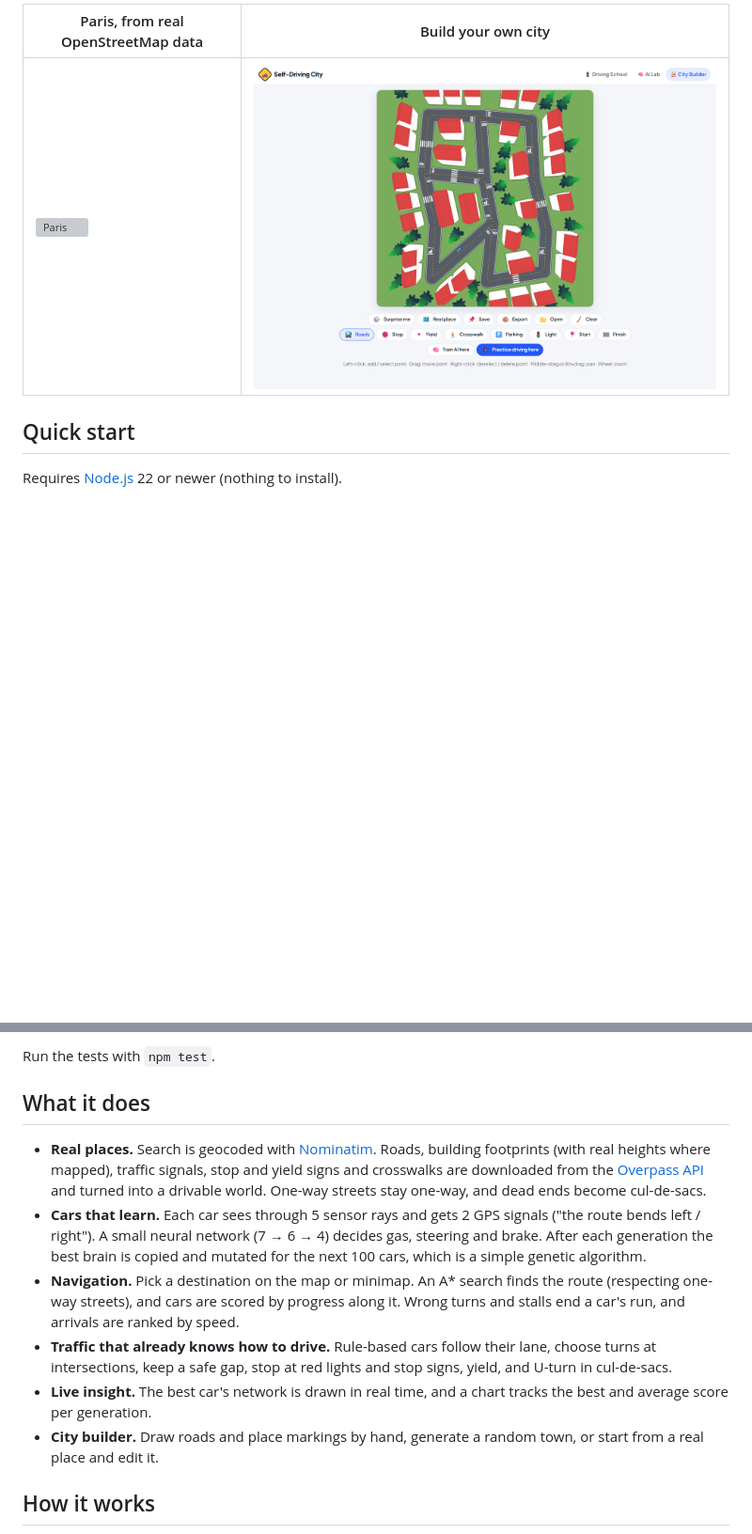
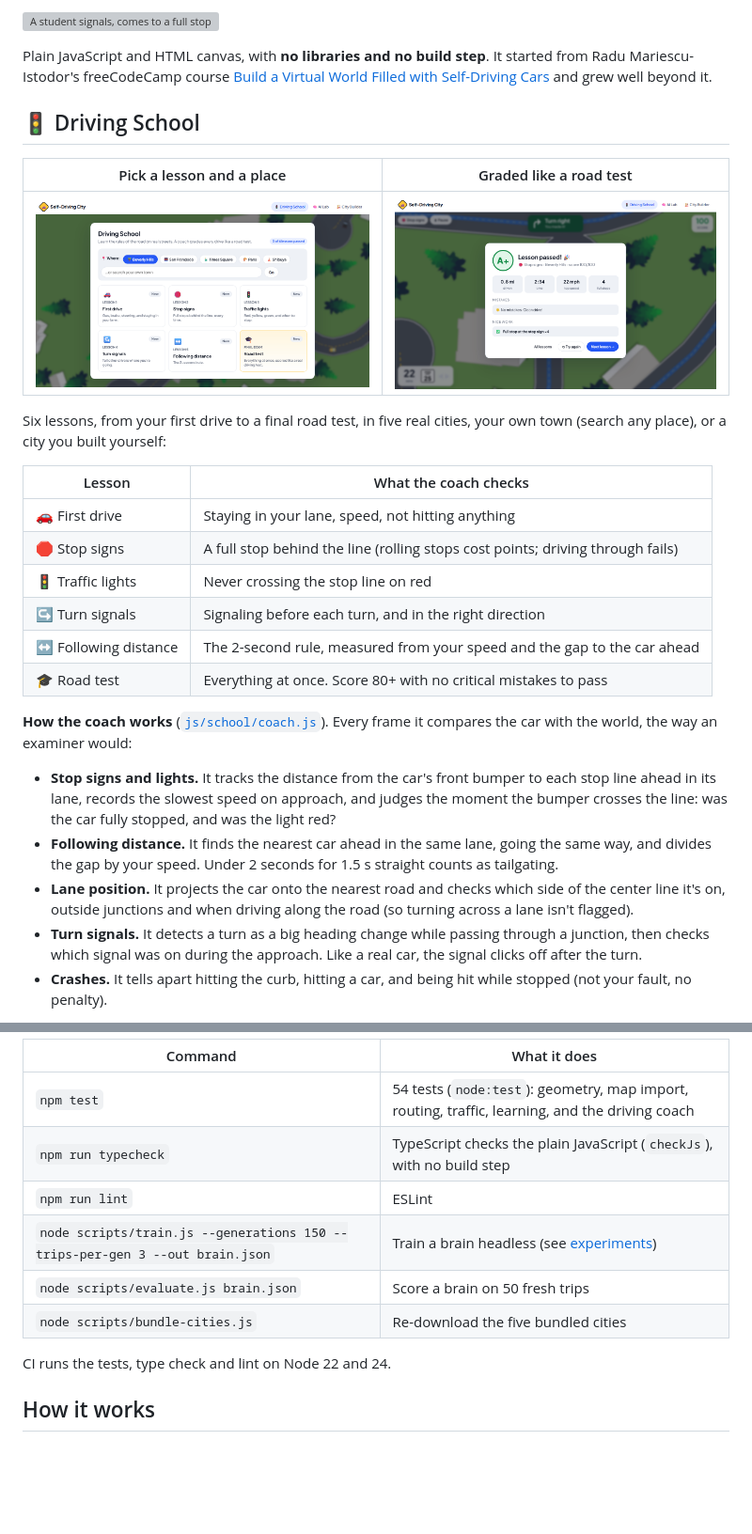
Before and after one commit to coltonmartinn/self-driving-car, a Markdown page: README.md, 2 parts joined by grey strips. Shown at 94% size. Rendered like a GitHub page; blank space fills up the shorter version; grey boxes are pictures that could not be loaded.

```diff
--- a/README.md
+++ b/README.md
@@ -10,8 +11,30 @@ Plain JavaScript and HTML canvas, **no libraries and no build step**. It started
 
-| Paris, from real OpenStreetMap data | Build your own city |
+![A student signals, comes to a full stop at a stop sign, gets praise from the coach, and turns right](docs/driving-school-demo.gif)
+
+Plain JavaScript and HTML canvas, with **no libraries and no build step**. It started from Radu Mariescu-Istodor's freeCodeCamp course [Build a Virtual World Filled with Self-Driving Cars](https://www.youtube.com/watch?v=5iHejdqYIa8) and grew well beyond it.
+
+## 🚦 Driving School
+
+| Pick a lesson and a place | Graded like a road test |
 | --- | --- |
-| ![Paris](docs/screenshots/paris.png) | ![City builder](docs/screenshots/city-builder.png) |
+| ![Lesson picker](docs/screenshots/lessons.png) | ![Report card](docs/screenshots/report-card.png) |
 
-## Quick start
+Six lessons, from your first drive to a final road test, in five real cities, your own town (search any place), or a city you built yourself:
 
-Requires [Node.js](https://nodejs.org) 22 or newer (nothing to install).
+| Lesson | What the coach checks |
+| --- | --- |
+| 🚗 First drive | Staying in your lane, speed, not hitting anything |
+| 🛑 Stop signs | A full stop behind the line (rolling stops cost points; driving through fails) |
+| 🚦 Traffic lights | Never crossing the stop line on red |
+| ↪️ Turn signals | Signaling before each turn, and in the right direction |
+| ↔️ Following distance | The 2-second rule, measured from your speed and the gap to the car ahead |
+| 🎓 Road test | Everything at once. Score 80+ with no critical mistakes to pass |
+
+**How the coach works** ([`js/school/coach.js`](js/school/coach.js)). Every frame it compares the car with the world, the way an examiner would:
+
+- **Stop signs and lights.** It tracks the distance from the car's front bumper to each stop line ahead in its lane, records the slowest speed on approach, and judges the moment the bumper crosses the line: was the car fully stopped, and was the light red?
+- **Following distance.** It finds the nearest car ahead in the same lane, going the same way, and divides the gap by your speed. Under 2 seconds for 1.5 s straight counts as tailgating.
+- **Lane position.** It projects the car onto the nearest road and checks which side of the center line it's on, outside junctions and when driving along the road (so turning across a lane isn't flagged).
+- **Turn signals.** It detects a turn as a big heading change while passing through a junction, then checks which signal was on during the approach. Like a real car, the signal clicks off after the turn.
+- **Crashes.** It tells apart hitting the curb, hitting a car, and being hit while stopped (not your fault, no penalty).
+
@@ -24,14 +75,14 @@ Open http://localhost:8080, search for a place, and press **🎲 Random trip**.
 
-Run the tests with `npm test`.
+| Command | What it does |
+| --- | --- |
+| `npm test` | 54 tests (`node:test`): geometry, map import, routing, traffic, learning, and the driving coach |
+| `npm run typecheck` | TypeScript checks the plain JavaScript (`checkJs`), with no build step |
+| `npm run lint` | ESLint |
+| `node scripts/train.js --generations 150 --trips-per-gen 3 --out brain.json` | Train a brain headless (see [experiments](docs/experiments/README.md)) |
+| `node scripts/evaluate.js brain.json` | Score a brain on 50 fresh trips |
+| `node scripts/bundle-cities.js` | Re-download the five bundled cities |
 
-## What it does
-
-- **Real places.** Search is geocoded with [Nominatim](https://nominatim.org). Roads, building footprints (with real heights where mapped), traffic signals, stop and yield signs and crosswalks are downloaded from the [Overpass API](https://overpass-api.de) and turned into a drivable world. One-way streets stay one-way, and dead ends become cul-de-sacs.
-- **Cars that learn.** Each car sees through 5 sensor rays and gets 2 GPS signals ("the route bends left / right"). A small neural network (7 → 6 → 4) decides gas, steering and brake. After each generation the best brain is copied and mutated for the next 100 cars, which is a simple genetic algorithm.
-- **Navigation.** Pick a destination on the map or minimap. An A* search finds the route (respecting one-way streets), and cars are scored by progress along it. Wrong turns and stalls end a car's run, and arrivals are ranked by speed.
-- **Traffic that already knows how to drive.** Rule-based cars follow their lane, choose turns at intersections, keep a safe gap, stop at red lights and stop signs, yield, and U-turn in cul-de-sacs.
-- **Live insight.** The best car's network is drawn in real time, and a chart tracks the best and average score per generation.
-- **City builder.** Draw roads and place markings by hand, generate a random town, or start from a real place and edit it.
+CI runs the tests, type check and lint on Node 22 and 24.
 
 ## How it works
 
```
Also changed, not shown: other parts of README.md (+66 -28 lines).
